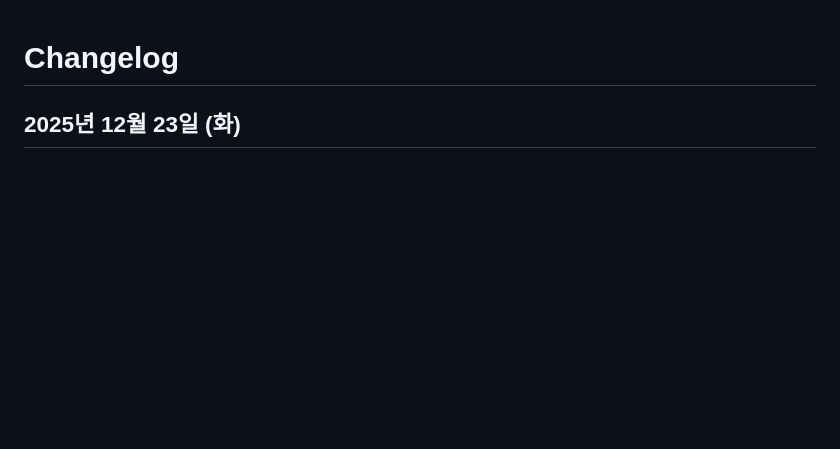
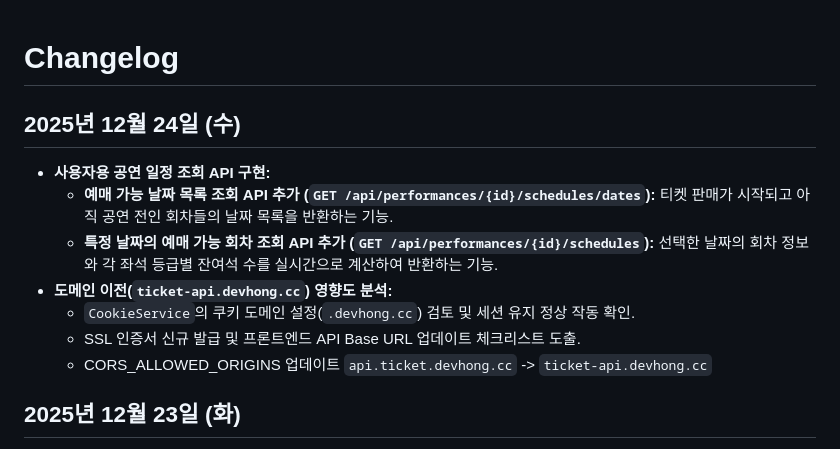
Before and after one commit to copy-in-action/smarter-store-api, a Markdown page: CHANGELOG.md, the part around the change. Rendered like a GitHub page; blank space fills up the shorter version.

Commit message:
변경이력 업데이트

```diff
--- a/CHANGELOG.md
+++ b/CHANGELOG.md
@@ -1,4 +1,14 @@
 # Changelog
+
+## 2025년 12월 24일 (수)
+
+*   **사용자용 공연 일정 조회 API 구현:**
+    *   **예매 가능 날짜 목록 조회 API 추가 (`GET /api/performances/{id}/schedules/dates`):** 티켓 판매가 시작되고 아직 공연 전인 회차들의 날짜 목록을 반환하는 기능.
+    *   **특정 날짜의 예매 가능 회차 조회 API 추가 (`GET /api/performances/{id}/schedules`):** 선택한 날짜의 회차 정보와 각 좌석 등급별 잔여석 수를 실시간으로 계산하여 반환하는 기능.
+*   **도메인 이전(`ticket-api.devhong.cc`) 영향도 분석:**
+    *   `CookieService`의 쿠키 도메인 설정(`.devhong.cc`) 검토 및 세션 유지 정상 작동 확인.
+    *   SSL 인증서 신규 발급 및 프론트엔드 API Base URL 업데이트 체크리스트 도출.
+    *   CORS_ALLOWED_ORIGINS 업데이트 `api.ticket.devhong.cc` -> `ticket-api.devhong.cc`
 
 ## 2025년 12월 23일 (화)
 
```
